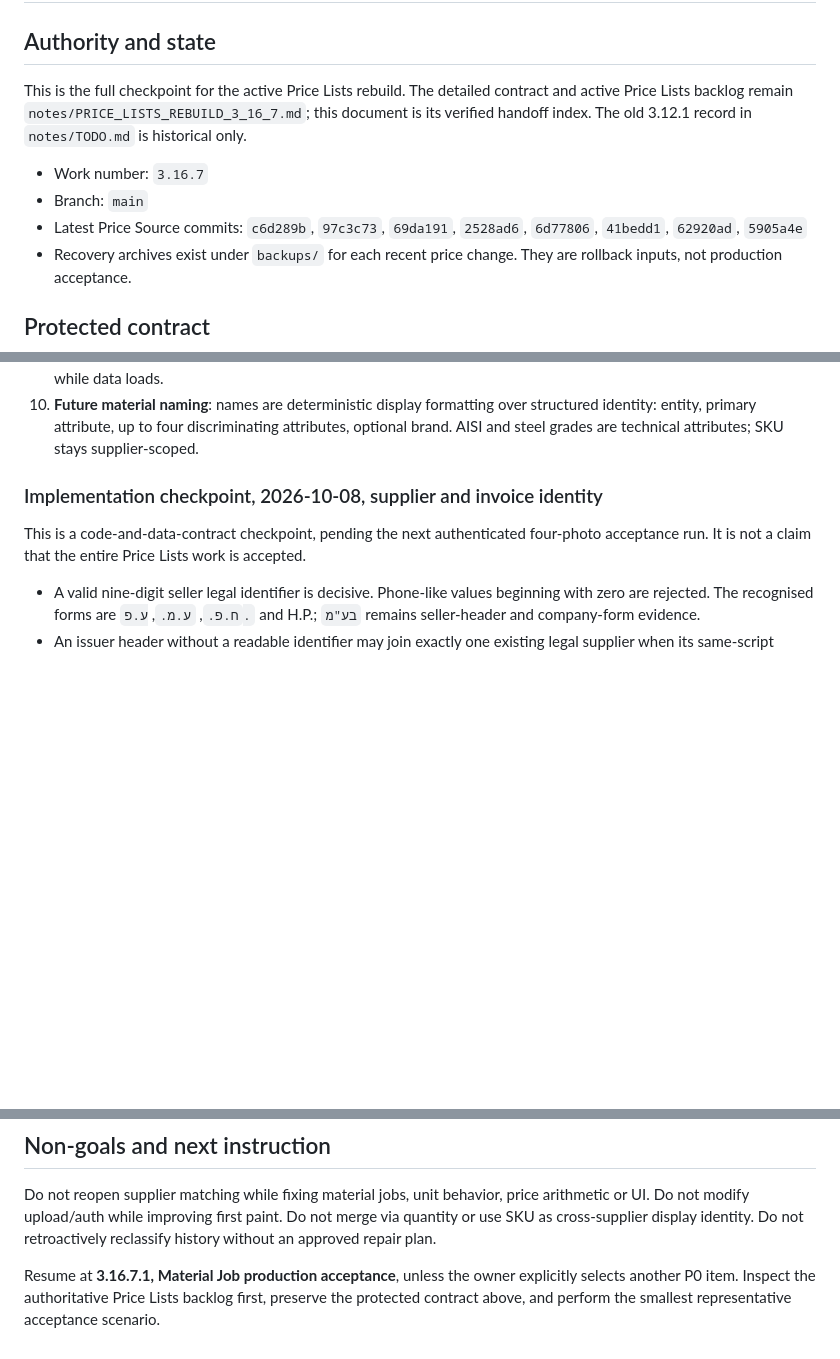
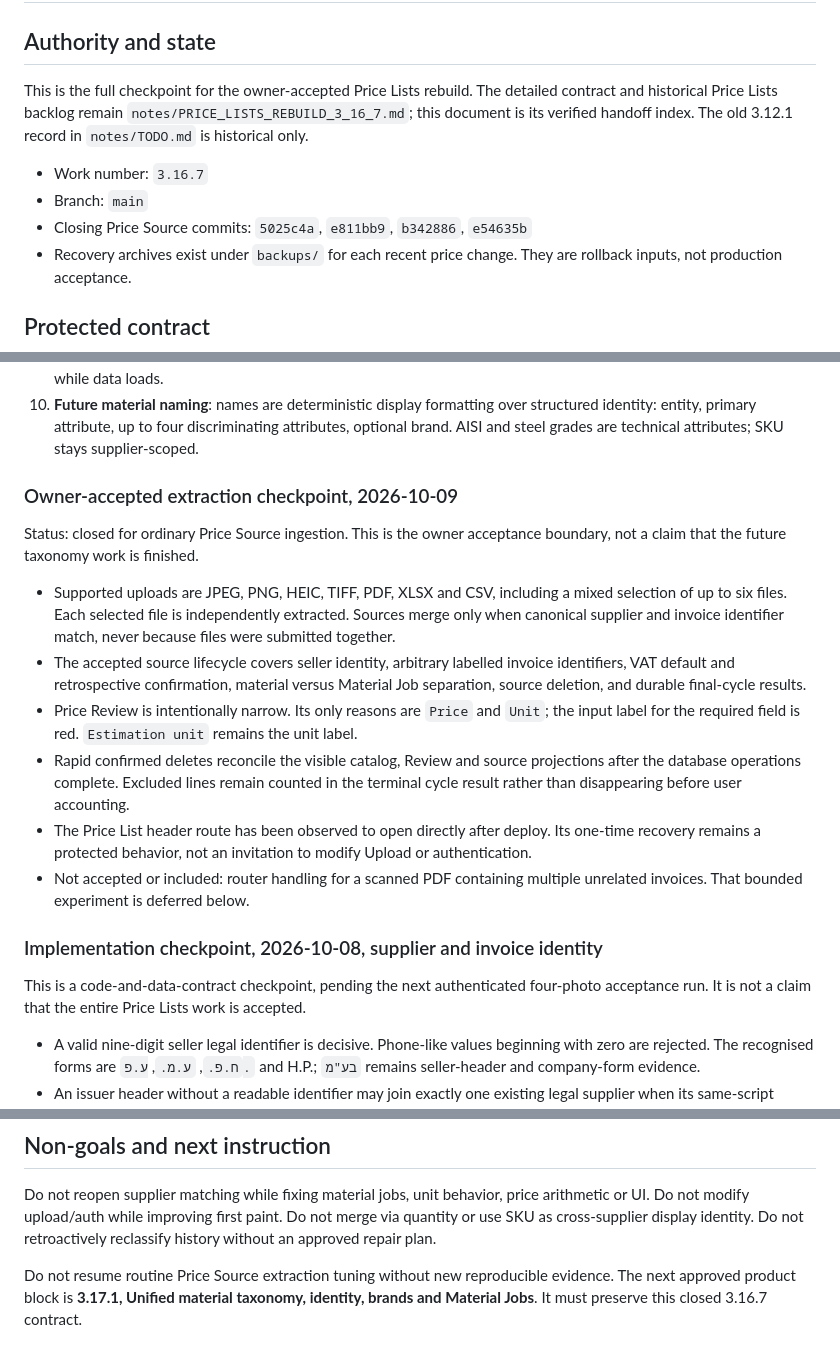
Before and after one commit to kzhivin-lgtm/costerly-app, a Markdown page: notes/PRICE_LISTS_CHECKPOINT_3_16_7_2026_10_08.md, 3 parts joined by grey strips. Drawn GitHub-style; blank space fills up the shorter version.

Commit message:
docs: close price source extraction checkpoint

```diff
--- a/notes/PRICE_LISTS_CHECKPOINT_3_16_7_2026_10_08.md
+++ b/notes/PRICE_LISTS_CHECKPOINT_3_16_7_2026_10_08.md
@@ -2,15 +2,14 @@
 
 ## Authority and state
 
-This is the full checkpoint for the active Price Lists rebuild. The detailed
-contract and active Price Lists backlog remain
+This is the full checkpoint for the owner-accepted Price Lists rebuild. The
+detailed contract and historical Price Lists backlog remain
 `notes/PRICE_LISTS_REBUILD_3_16_7.md`; this document is its verified handoff
 index. The old 3.12.1 record in `notes/TODO.md` is historical only.
 
 - Work number: `3.16.7`
 - Branch: `main`
-- Latest Price Source commits: `c6d289b`, `97c3c73`, `69da191`, `2528ad6`,
-  `6d77806`, `41bedd1`, `62920ad`, `5905a4e`
+- Closing Price Source commits: `5025c4a`, `e811bb9`, `b342886`, `e54635b`
 - Recovery archives exist under `backups/` for each recent price change. They
   are rollback inputs, not production acceptance.
 
@@ -51,6 +50,32 @@ index. The old 3.12.1 record in `notes/TODO.md` is historical only.
     structured identity: entity, primary attribute, up to four discriminating
     attributes, optional brand. AISI and steel grades are technical attributes;
     SKU stays supplier-scoped.
+
+### Owner-accepted extraction checkpoint, 2026-10-09
+
+Status: closed for ordinary Price Source ingestion. This is the owner
+acceptance boundary, not a claim that the future taxonomy work is finished.
+
+- Supported uploads are JPEG, PNG, HEIC, TIFF, PDF, XLSX and CSV, including a
+  mixed selection of up to six files. Each selected file is independently
+  extracted. Sources merge only when canonical supplier and invoice identifier
+  match, never because files were submitted together.
+- The accepted source lifecycle covers seller identity, arbitrary labelled
+  invoice identifiers, VAT default and retrospective confirmation, material
+  versus Material Job separation, source deletion, and durable final-cycle
+  results.
+- Price Review is intentionally narrow. Its only reasons are `Price` and
+  `Unit`; the input label for the required field is red. `Estimation unit`
+  remains the unit label.
+- Rapid confirmed deletes reconcile the visible catalog, Review and source
+  projections after the database operations complete. Excluded lines remain
+  counted in the terminal cycle result rather than disappearing before user
+  accounting.
+- The Price List header route has been observed to open directly after deploy.
+  Its one-time recovery remains a protected behavior, not an invitation to
+  modify Upload or authentication.
+- Not accepted or included: router handling for a scanned PDF containing
+  multiple unrelated invoices. That bounded experiment is deferred below.
 
 ### Implementation checkpoint, 2026-10-08, supplier and invoice identity
 
@@ -272,7 +296,7 @@ price arithmetic or UI. Do not modify upload/auth while improving first paint.
 Do not merge via quantity or use SKU as cross-supplier display identity. Do not
 retroactively reclassify history without an approved repair plan.
 
-Resume at **3.16.7.1, Material Job production acceptance**, unless the owner
-explicitly selects another P0 item. Inspect the authoritative Price Lists
-backlog first, preserve the protected contract above, and perform the smallest
-representative acceptance scenario.
+Do not resume routine Price Source extraction tuning without new reproducible
+evidence. The next approved product block is **3.17.1, Unified material
+taxonomy, identity, brands and Material Jobs**. It must preserve this closed
+3.16.7 contract.
```
Also changed, not shown: other parts of notes/PRICE_LISTS_CHECKPOINT_3_16_7_2026_10_08.md (+3 -4 lines), notes/TODO.md (+9 -3 lines).
